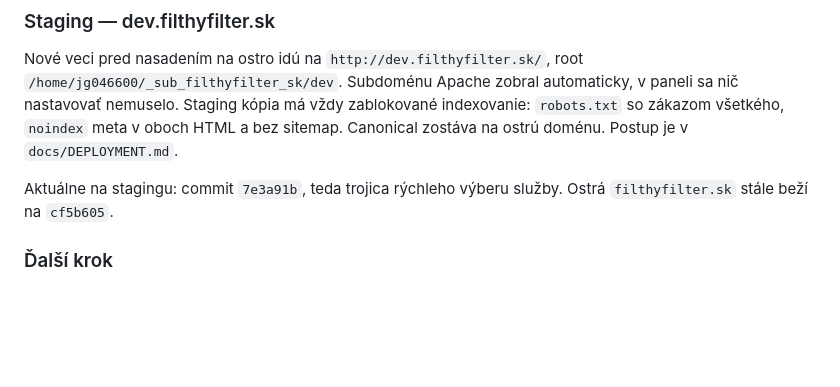
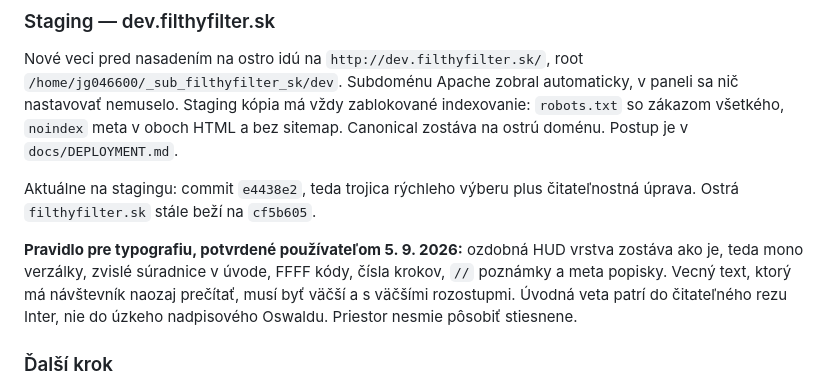
Before and after one commit to Leadris/filthyfilter, a Markdown page: docs/REDESIGN_PLAN.md, the part around the change. Drawn GitHub-style; blank space fills up the shorter version.

```diff
--- a/docs/REDESIGN_PLAN.md
+++ b/docs/REDESIGN_PLAN.md
@@ -150,8 +150,15 @@ v paneli sa nič nastavovať nemuselo. Staging kópia má vždy zablokované
 indexovanie: `robots.txt` so zákazom všetkého, `noindex` meta v oboch HTML a bez
 sitemap. Canonical zostáva na ostrú doménu. Postup je v `docs/DEPLOYMENT.md`.
 
-Aktuálne na stagingu: commit `7e3a91b`, teda trojica rýchleho výberu služby.
-Ostrá `filthyfilter.sk` stále beží na `cf5b605`.
+Aktuálne na stagingu: commit `e4438e2`, teda trojica rýchleho výberu plus
+čitateľnostná úprava. Ostrá `filthyfilter.sk` stále beží na `cf5b605`.
+
+**Pravidlo pre typografiu, potvrdené používateľom 5. 9. 2026:** ozdobná HUD
+vrstva zostáva ako je, teda mono verzálky, zvislé súradnice v úvode, FFFF kódy,
+čísla krokov, `//` poznámky a meta popisky. Vecný text, ktorý má návštevník
+naozaj prečítať, musí byť väčší a s väčšími rozostupmi. Úvodná veta patrí do
+čitateľného rezu Inter, nie do úzkeho nadpisového Oswaldu. Priestor nesmie
+pôsobiť stiesnene.
 
 ### Ďalší krok
 
```
Also changed, not shown: docs/DEPLOYMENT.md (+11 -9 lines).
